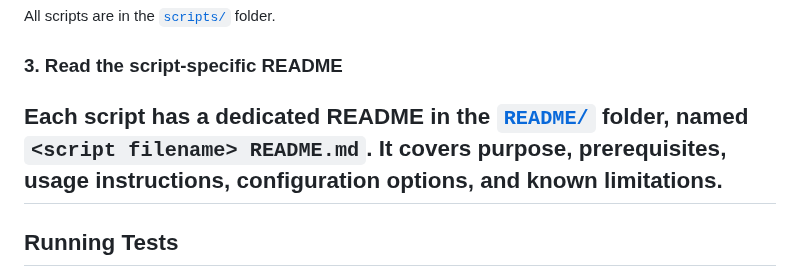
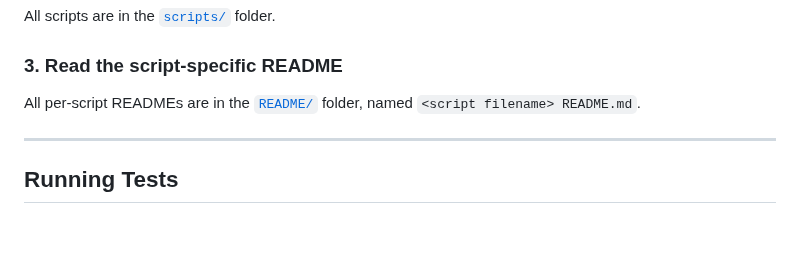
Before and after one commit to varunbiswasgit/aiacode, a Markdown page: README.md, the part around the change. Drawn GitHub-style; blank space fills up the shorter version.

Commit message:
docs(README): normalize step 3 text to match step 2 format

```diff
--- a/README.md
+++ b/README.md
@@ -46,7 +46,8 @@ All scripts are in the [`scripts/`](scripts/) folder.
 
 ### 3. Read the script-specific README
 
-Each script has a dedicated README in the [`README/`](README/) folder, named `<script filename> README.md`. It covers purpose, prerequisites, usage instructions, configuration options, and known limitations.
+All per-script READMEs are in the [`README/`](README/) folder, named `<script filename> README.md`.
+
 ---
 
 ## Running Tests
```
